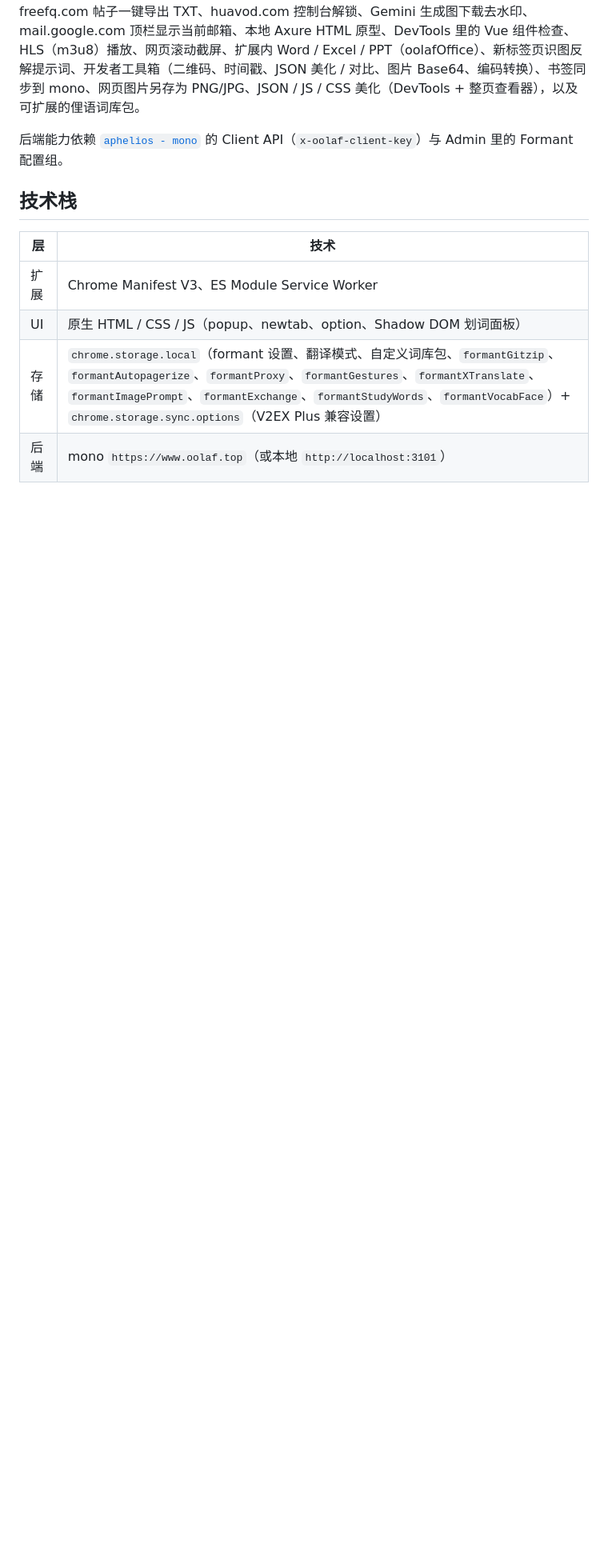
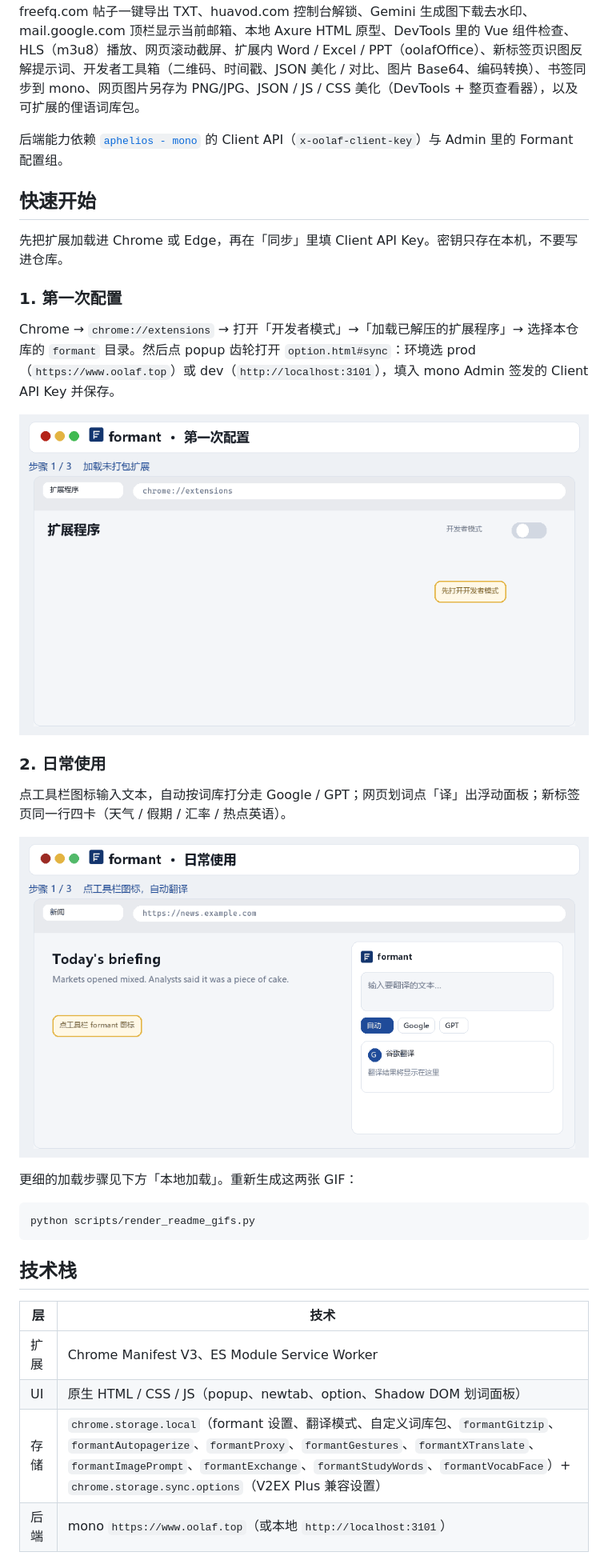
Before and after one commit to dirkhe1051931999/formant, a Markdown page: README.md, the part around one of its changes. Shown at 80% size. Rendered like a GitHub page; pictures changed too: docs/setup.gif (added), docs/usage.gif (added); blank space fills up the shorter version.

Commit message:
docs(readme): add quick-start GIFs and render script
Add setup and usage GIFs to README quick-start section.
Introduce scripts/render_readme_gifs.py to regenerate the demos.

````diff
--- a/README.md
+++ b/README.md
@@ -3,6 +3,28 @@
 `formant` 是 Oolaf 的 **Chrome MV3 扩展**：智能翻译、iTab 风格 New Tab、V2EX Plus 自动签到与页面增强、公开 GitHub 文件/目录 ZIP 下载、轻量鼠标手势、轻量代理切换、轻量扩展管理、站点 Cookie/Storage 提取、自动翻页（AutoPagerize）、Telegram Web 受限图片/视频保存、X/Twitter 时间线推文 Google 翻译、Discord 当前频道手动 Google 翻译、elitepvpers 帖子标题与回复 Google 翻译、linux.do 话题列表表格换皮、bbs.hupu.com 帖子与板块简洁版式、freefq.com 帖子一键导出 TXT、huavod.com 控制台解锁、Gemini 生成图下载去水印、mail.google.com 顶栏显示当前邮箱、本地 Axure HTML 原型、DevTools 里的 Vue 组件检查、HLS（m3u8）播放、网页滚动截屏、扩展内 Word / Excel / PPT（oolafOffice）、新标签页识图反解提示词、开发者工具箱（二维码、时间戳、JSON 美化 / 对比、图片 Base64、编码转换）、书签同步到 mono、网页图片另存为 PNG/JPG、JSON / JS / CSS 美化（DevTools + 整页查看器），以及可扩展的俚语词库包。
 
 后端能力依赖 [`aphelios - mono`](../aphelios%20-%20mono) 的 Client API（`x-oolaf-client-key`）与 Admin 里的 Formant 配置组。
+
+## 快速开始
+
+先把扩展加载进 Chrome 或 Edge，再在「同步」里填 Client API Key。密钥只存在本机，不要写进仓库。
+
+### 1. 第一次配置
+
+Chrome → `chrome://extensions` → 打开「开发者模式」→「加载已解压的扩展程序」→ 选择本仓库的 `formant` 目录。然后点 popup 齿轮打开 `option.html#sync`：环境选 prod（`https://www.oolaf.top`）或 dev（`http://localhost:3101`），填入 mono Admin 签发的 Client API Key 并保存。
+
+![第一次配置：加载扩展并填写 Client API Key](docs/setup.gif)
+
+### 2. 日常使用
+
+点工具栏图标输入文本，自动按词库打分走 Google / GPT；网页划词点「译」出浮动面板；新标签页同一行四卡（天气 / 假期 / 汇率 / 热点英语）。
+
+![日常使用：popup 翻译、划词和新标签页](docs/usage.gif)
+
+更细的加载步骤见下方「本地加载」。重新生成这两张 GIF：
+
+```bash
+python scripts/render_readme_gifs.py
+```
 
 ## 技术栈
 
````
Also changed, not shown: other parts of README.md (+2 -0 lines), LOGS.md (+5 -0 lines), 1 other file.
